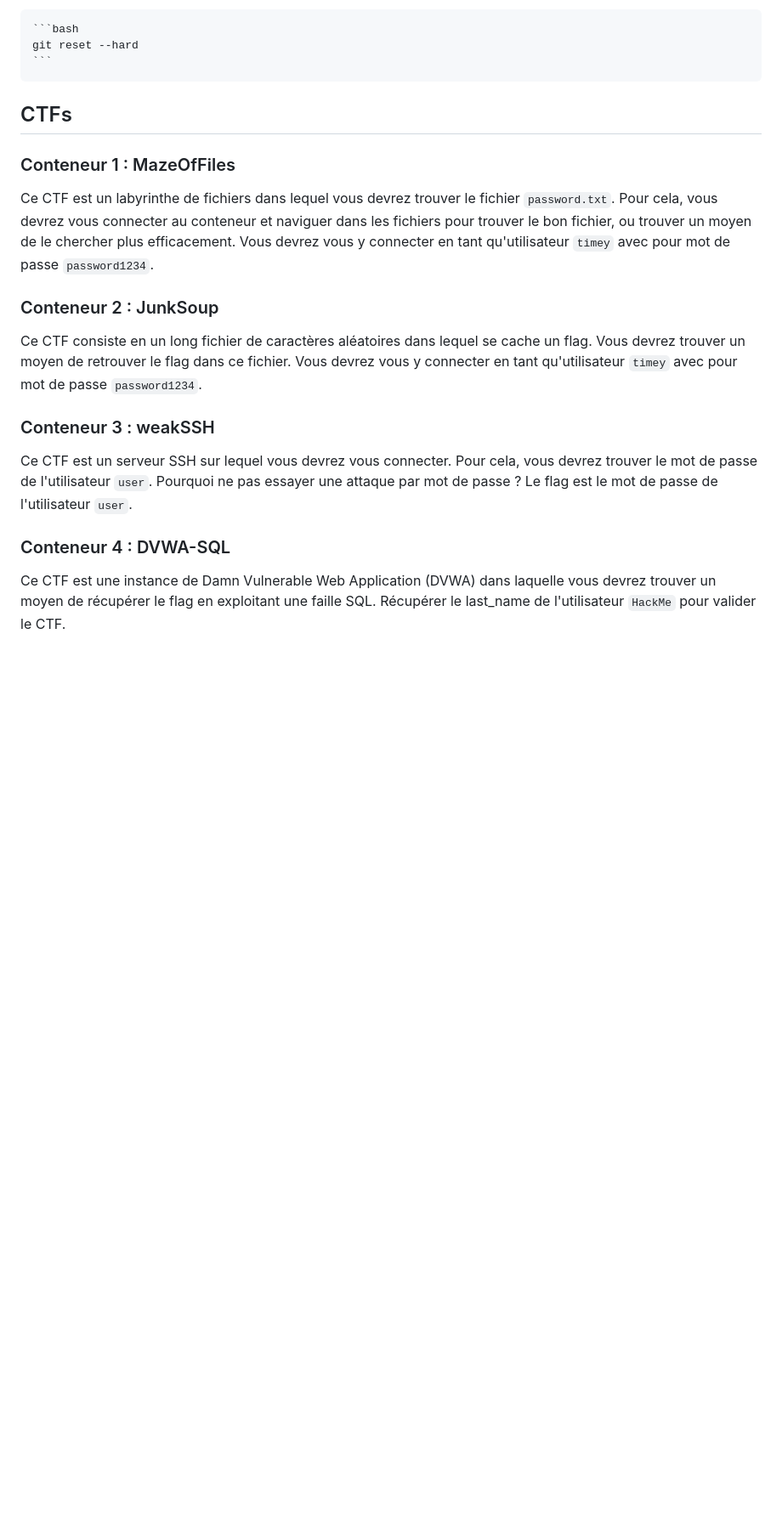
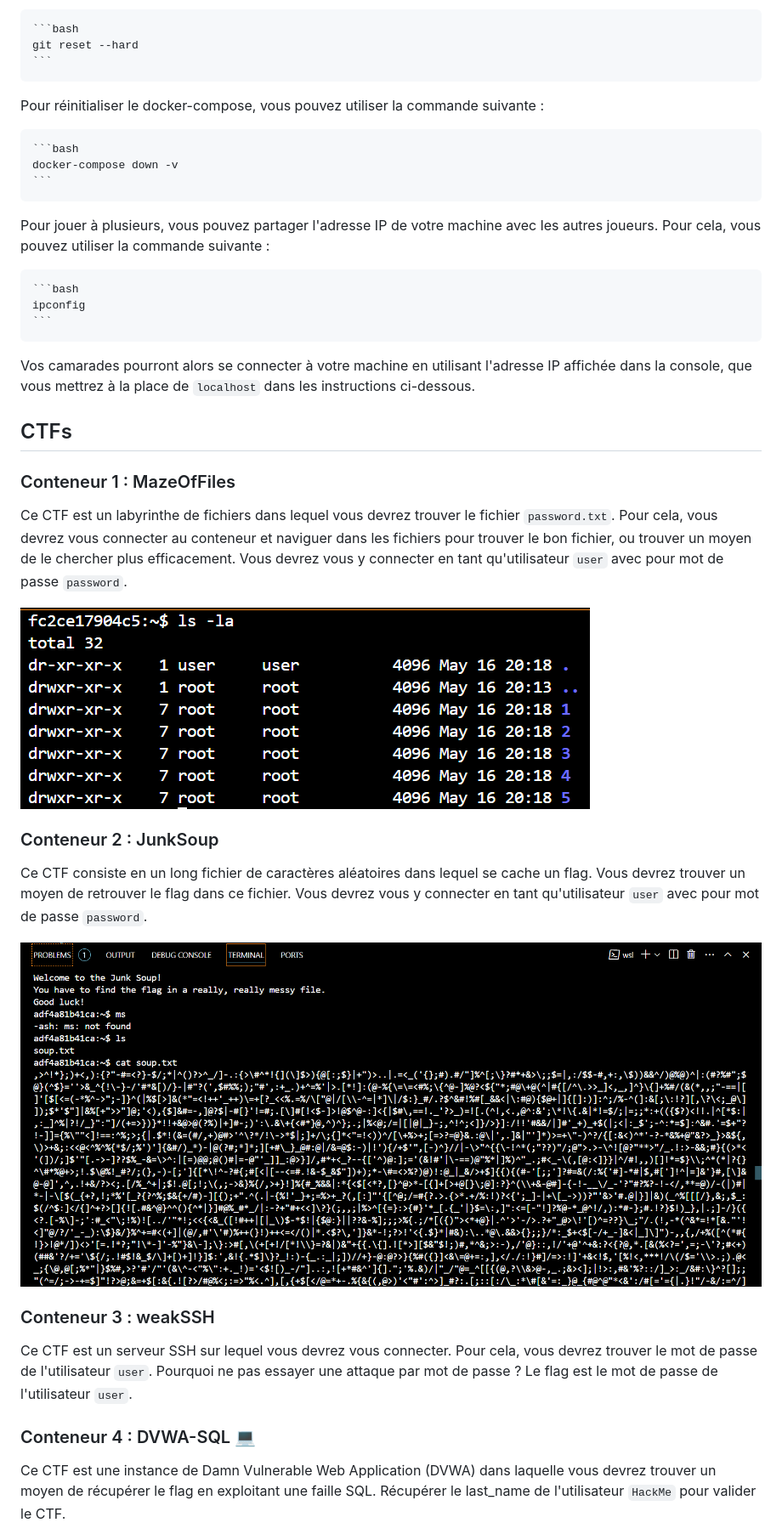
Before and after one commit to loicglanoisatynov/projet.infra.b1.tiblo.ctf, a Markdown page: README.md, the part around the change printed below. Shown: that part at 85% size. Drawn GitHub-style; pictures changed too: resources/maze.png (added), resources/soup.png (added); blank space fills up the shorter version.

````diff
--- a/README.md
+++ b/README.md
@@ -71,23 +71,39 @@ Pour réinitialiser le dossier (suite à une mauvaise manipulation par exemple),
     git reset --hard
     ```
 
+Pour réinitialiser le docker-compose, vous pouvez utiliser la commande suivante :
 
+    ```bash
+    docker-compose down -v
+    ```
+
+Pour jouer à plusieurs, vous pouvez partager l'adresse IP de votre machine avec les autres joueurs. Pour cela, vous pouvez utiliser la commande suivante :
+
+    ```bash
+    ipconfig
+    ```
+
+Vos camarades pourront alors se connecter à votre machine en utilisant l'adresse IP affichée dans la console, que vous mettrez à la place de `localhost` dans les instructions ci-dessous.
 
 ## CTFs
 
 ### Conteneur 1 : MazeOfFiles
 
-Ce CTF est un labyrinthe de fichiers dans lequel vous devrez trouver le fichier `password.txt`. Pour cela, vous devrez vous connecter au conteneur et naviguer dans les fichiers pour trouver le bon fichier, ou trouver un moyen de le chercher plus efficacement. Vous devrez vous y connecter en tant qu'utilisateur `timey` avec pour mot de passe `password1234`.
+Ce CTF est un labyrinthe de fichiers dans lequel vous devrez trouver le fichier `password.txt`. Pour cela, vous devrez vous connecter au conteneur et naviguer dans les fichiers pour trouver le bon fichier, ou trouver un moyen de le chercher plus efficacement. Vous devrez vous y connecter en tant qu'utilisateur `user` avec pour mot de passe `password`.
+
+<img src="resources/maze.png" alt="Un répertoire bien mystérieux vous attend ici." />
 
 ### Conteneur 2 : JunkSoup
 
-Ce CTF consiste en un long fichier de caractères aléatoires dans lequel se cache un flag. Vous devrez trouver un moyen de retrouver le flag dans ce fichier. Vous devrez vous y connecter en tant qu'utilisateur `timey` avec pour mot de passe `password1234`.
+Ce CTF consiste en un long fichier de caractères aléatoires dans lequel se cache un flag. Vous devrez trouver un moyen de retrouver le flag dans ce fichier. Vous devrez vous y connecter en tant qu'utilisateur `user` avec pour mot de passe `password`.
+
+<img src="resources/soup.png" alt="Un fichier bien bordélique." />
 
 ### Conteneur 3 : weakSSH
 
 Ce CTF est un serveur SSH sur lequel vous devrez vous connecter. Pour cela, vous devrez trouver le mot de passe de l'utilisateur `user`. Pourquoi ne pas essayer une attaque par mot de passe ? Le flag est le mot de passe de l'utilisateur `user`.
 
-### Conteneur 4 : DVWA-SQL
+### Conteneur 4 : DVWA-SQL :computer:
 
 Ce CTF est une instance de Damn Vulnerable Web Application (DVWA) dans laquelle vous devrez trouver un moyen de récupérer le flag en exploitant une faille SQL. Récupérer le last_name de l'utilisateur `HackMe` pour valider le CTF.
 
````
Also changed, not shown: other parts of README.md (+34 -1 lines), resources/dvwa-index.png (added), resources/dvwa-login.png (added), resources/dvwa-setup.png (added), resources/failed.png (added), 6 other files.
